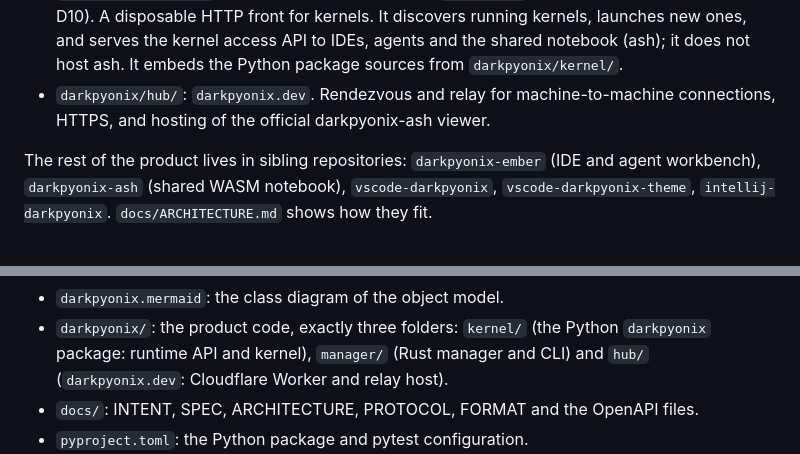
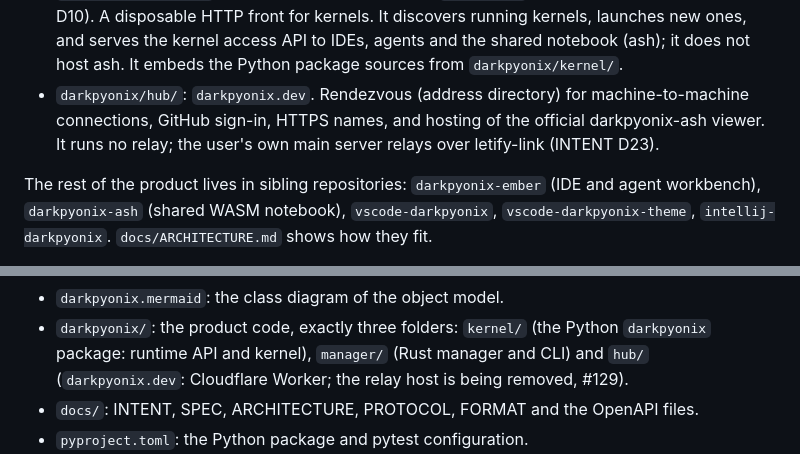
Before and after one commit to DarkPyonix/darkpyonix, a Markdown page: AGENTS.md, 2 parts joined by grey strips. Rendered like a GitHub page.

Commit message:
Docs: Say in AGENTS.md that the hub runs no relay (INTENT D23)

```diff
--- a/AGENTS.md
+++ b/AGENTS.md
@@ -21,8 +21,9 @@ DarkPyonix kernel stack:
   (INTENT D10). A disposable HTTP front for kernels. It discovers running kernels, launches
   new ones, and serves the kernel access API to IDEs, agents and the shared notebook (ash); it
   does not host ash. It embeds the Python package sources from `darkpyonix/kernel/`.
-- `darkpyonix/hub/`: `darkpyonix.dev`. Rendezvous and relay for machine-to-machine
-  connections, HTTPS, and hosting of the official darkpyonix-ash viewer.
+- `darkpyonix/hub/`: `darkpyonix.dev`. Rendezvous (address directory) for machine-to-machine
+  connections, GitHub sign-in, HTTPS names, and hosting of the official darkpyonix-ash viewer.
+  It runs no relay; the user's own main server relays over letify-link (INTENT D23).
 
 The rest of the product lives in sibling repositories: `darkpyonix-ember` (IDE and agent
 workbench), `darkpyonix-ash` (shared WASM notebook), `vscode-darkpyonix`,
@@ -53,7 +54,7 @@ The root holds exactly these entries:
 - `darkpyonix.mermaid`: the class diagram of the object model.
 - `darkpyonix/`: the product code, exactly three folders: `kernel/` (the Python `darkpyonix`
   package: runtime API and kernel), `manager/` (Rust manager and CLI) and `hub/`
-  (`darkpyonix.dev`: Cloudflare Worker and relay host).
+  (`darkpyonix.dev`: Cloudflare Worker; the relay host is being removed, #129).
 - `docs/`: INTENT, SPEC, ARCHITECTURE, PROTOCOL, FORMAT and the OpenAPI files.
 - `pyproject.toml`: the Python package and pytest configuration.
 - `tests/`: the Python test suite. `tests/conftest.py` links `darkpyonix/kernel` as
```
